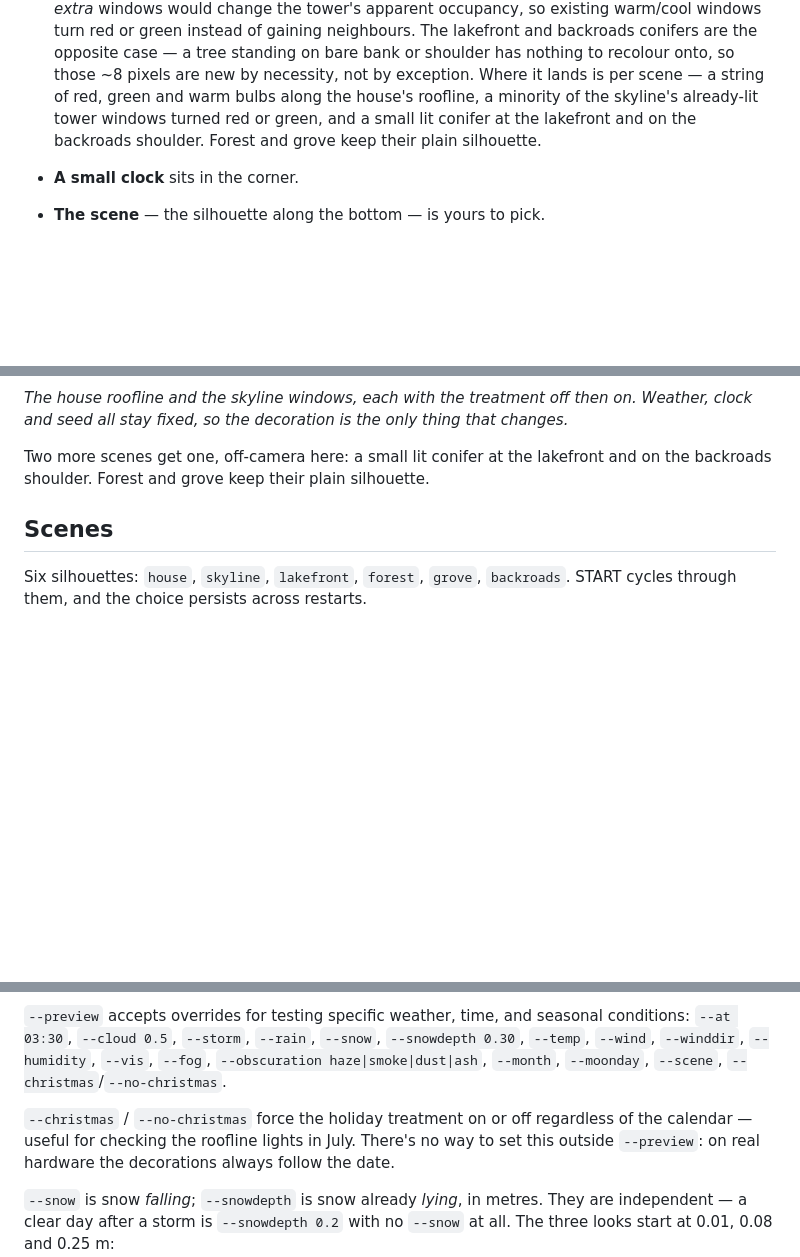
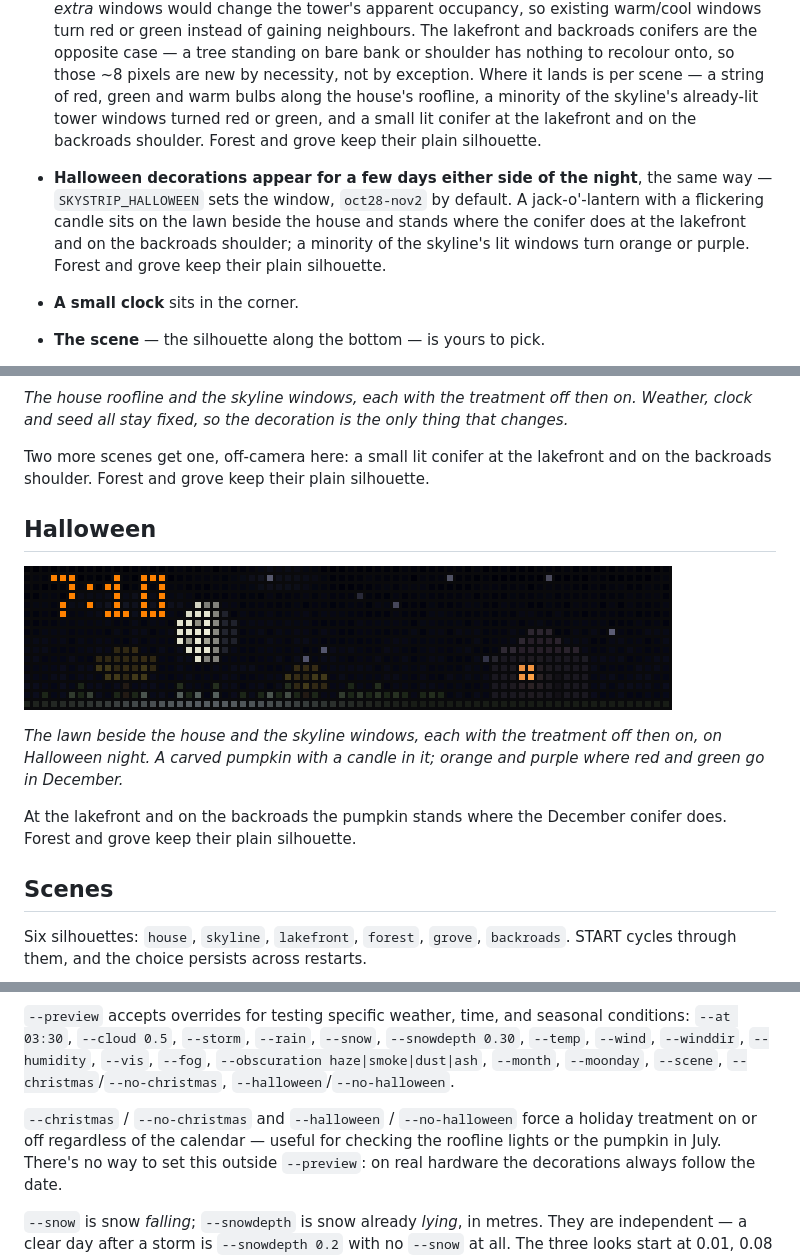
Before and after one commit to subjektz3ro/busybar-lab, a Markdown page: apps/skystrip.md, 3 parts joined by grey strips. Rendered like a GitHub page; pictures changed too: docs/media/skystrip-halloween.gif (added); blank space fills up the shorter version.

```diff
--- a/apps/skystrip.md
+++ b/apps/skystrip.md
@@ -178,6 +178,12 @@ its own.
   a minority of the skyline's already-lit tower windows turned red or green,
   and a small lit conifer at the lakefront and on the backroads shoulder.
   Forest and grove keep their plain silhouette.
+- **Halloween decorations appear for a few days either side of the night**,
+  the same way — `SKYSTRIP_HALLOWEEN` sets the window, `oct28-nov2` by
+  default. A jack-o'-lantern with a flickering candle sits on the lawn beside
+  the house and stands where the conifer does at the lakefront and on the
+  backroads shoulder; a minority of the skyline's lit windows turn orange or
+  purple. Forest and grove keep their plain silhouette.
 - **A small clock** sits in the corner.
 - **The scene** — the silhouette along the bottom — is yours to pick.
 - **Birds, windows, traffic, wildlife, smoke, fireflies, leaves and meteors**
@@ -276,6 +282,17 @@ thing that changes.*
 Two more scenes get one, off-camera here: a small lit conifer at the lakefront
 and on the backroads shoulder. Forest and grove keep their plain silhouette.
 
+## Halloween
+
+![halloween](../docs/media/skystrip-halloween.gif)
+
+*The lawn beside the house and the skyline windows, each with the treatment
+off then on, on Halloween night. A carved pumpkin with a candle in it; orange
+and purple where red and green go in December.*
+
+At the lakefront and on the backroads the pumpkin stands where the December
+conifer does. Forest and grove keep their plain silhouette.
+
 ## Scenes
 
 Six silhouettes: `house`, `skyline`, `lakefront`, `forest`, `grove`,
@@ -378,10 +396,11 @@ selector, and begins provider polling only after the operator selects
 conditions: `--at 03:30`, `--cloud 0.5`, `--storm`, `--rain`, `--snow`,
 `--snowdepth 0.30`, `--temp`, `--wind`, `--winddir`, `--humidity`, `--vis`,
 `--fog`, `--obscuration haze|smoke|dust|ash`, `--month`, `--moonday`,
-`--scene`, `--christmas`/`--no-christmas`.
+`--scene`, `--christmas`/`--no-christmas`, `--halloween`/`--no-halloween`.
 
-`--christmas` / `--no-christmas` force the holiday treatment on or off
-regardless of the calendar — useful for checking the roofline lights in July.
+`--christmas` / `--no-christmas` and `--halloween` / `--no-halloween` force a
+holiday treatment on or off regardless of the calendar — useful for checking
+the roofline lights or the pumpkin in July.
 There's no way to set this outside `--preview`: on real hardware the
 decorations always follow the date.
 
```
Also changed, not shown: other parts of apps/skystrip.md (+1 -0 lines), CHANGELOG.md (+13 -0 lines), docs/gallery.md (+1 -0 lines), 15 other files.
